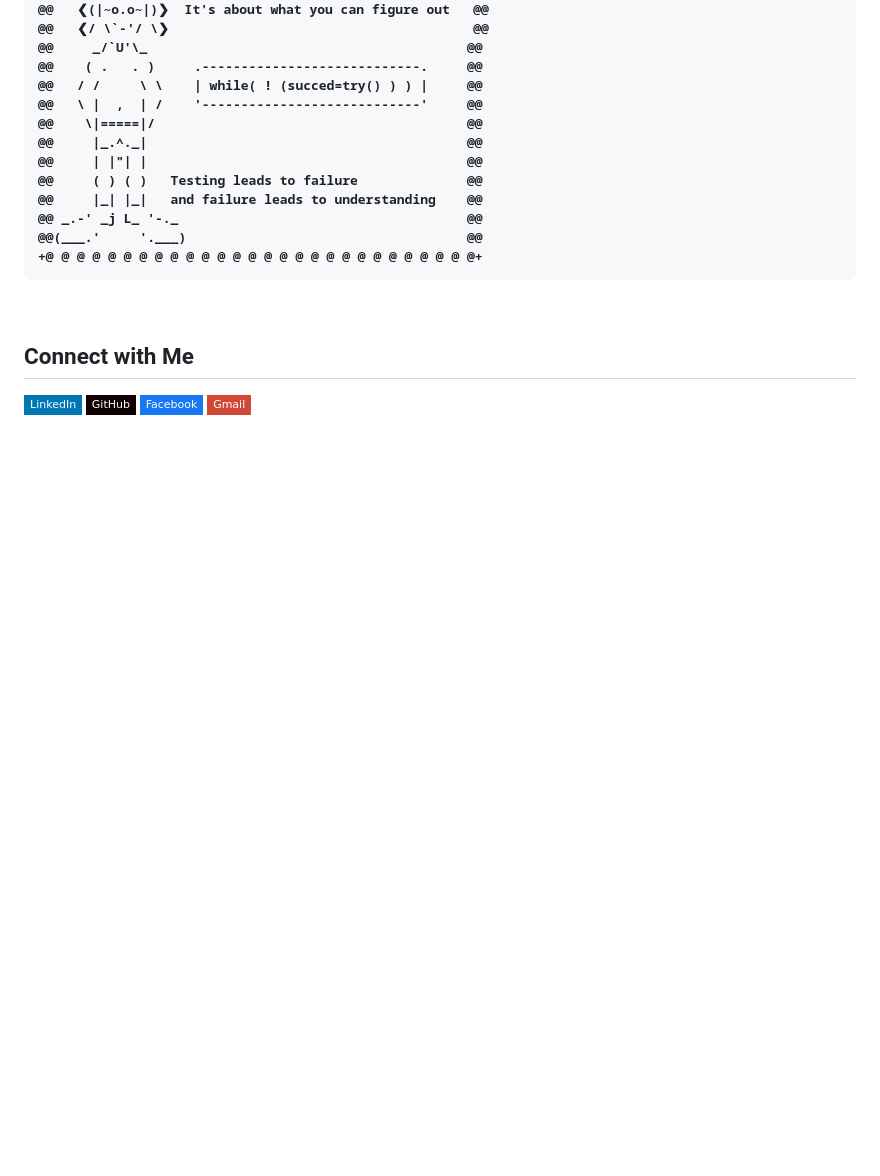
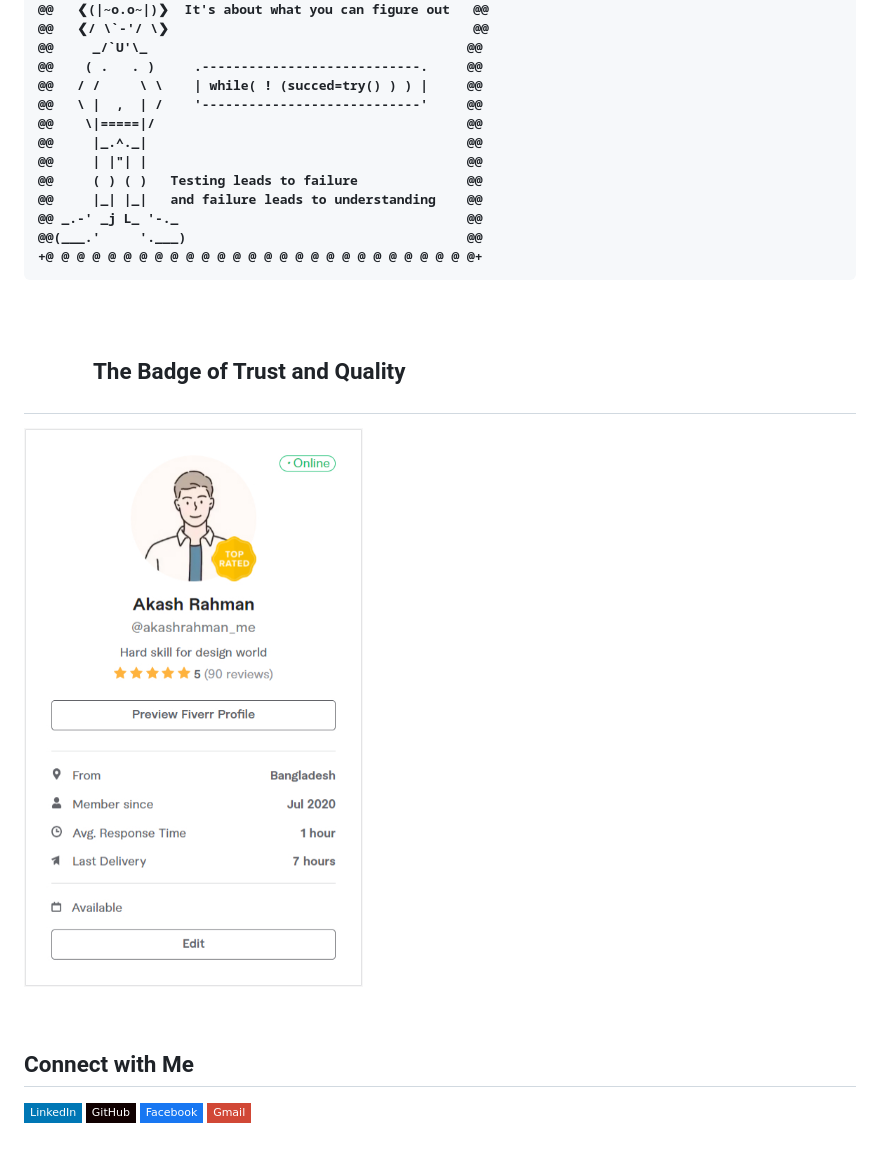
Before and after one commit to akashrahman-me/akashrahman-me, a Markdown page: README.md, the part around the change printed below. Drawn GitHub-style; pictures changed too: images/Top_Rated.jpg (added), images/diamond.gif (added); badges without logos; blank space fills up the shorter version.

```diff
--- a/README.md
+++ b/README.md
@@ -82,6 +82,12 @@
 
 <br>
 
+## <img src="/images/diamond.gif" style="margin: 0 -0.5em -1em -0.5em" width="64" alt=""> The Badge of Trust and Quality
+
+![Top Rated Freelancer](/images/Top_Rated.jpg)
+
+<br>
+
 ## Connect with Me
 
 [![Linkedin](https://img.shields.io/badge/LinkedIn-0077B5?style=flat-square&logo=linkedin&logoColor=white)](https://www.linkedin.com/in/akashrahman/) [![Github](https://img.shields.io/badge/GitHub-100000?style=flat-square&logo=github&logoColor=white)](https://github.com/akashrahman-me/) [![Facebook](https://img.shields.io/badge/Facebook-1877F2?style=flat-square&logo=facebook&logoColor=white)](https://www.facebook.com/akashrahman.me) [![Gmail](https://img.shields.io/badge/Gmail-D14836?style=flat-square&logo=gmail&logoColor=white)](mailto:akashrahman.me@gmail.com)
```
Also changed, not shown: other parts of README.md (+2 -2 lines), images/analytics.gif (added), 2 other files.
